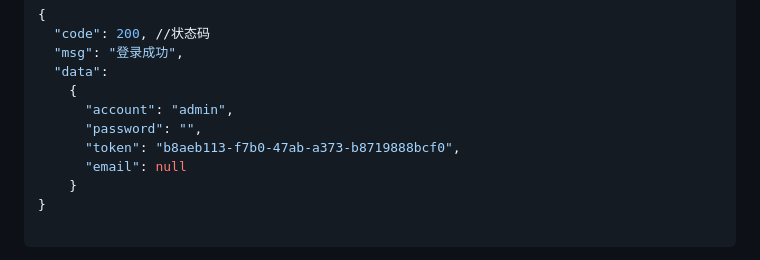
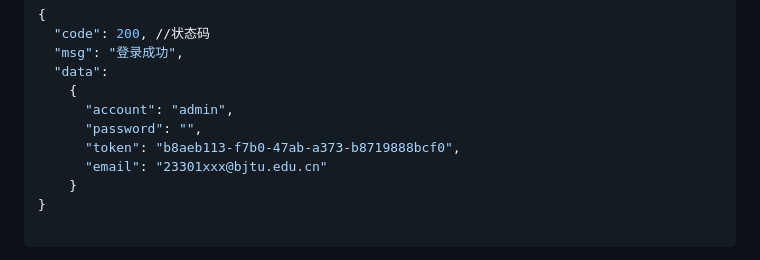
Before and after one commit to NorthOuterTowner/BikeFlowBranch2, a Markdown page: backend/README.md, the part around the change. GitHub-like rendering.

```diff
--- a/backend/README.md
+++ b/backend/README.md
@@ -79,7 +79,7 @@ backend部分 是一个基于 Node.js 的后端应用程序，旨在根据需求
       "account": "admin",
       "password": "",
       "token": "b8aeb113-f7b0-47ab-a373-b8719888bcf0",
-      "email": null
+      "email": "23301xxx@bjtu.edu.cn"
     }
 }
 
```
